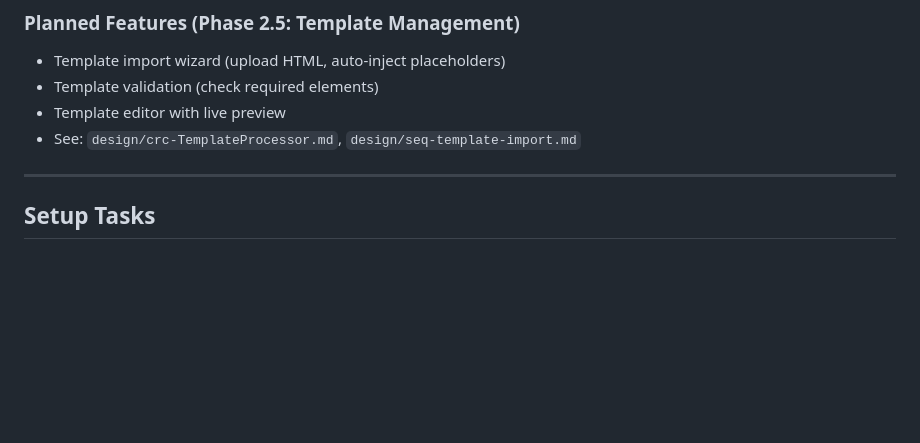
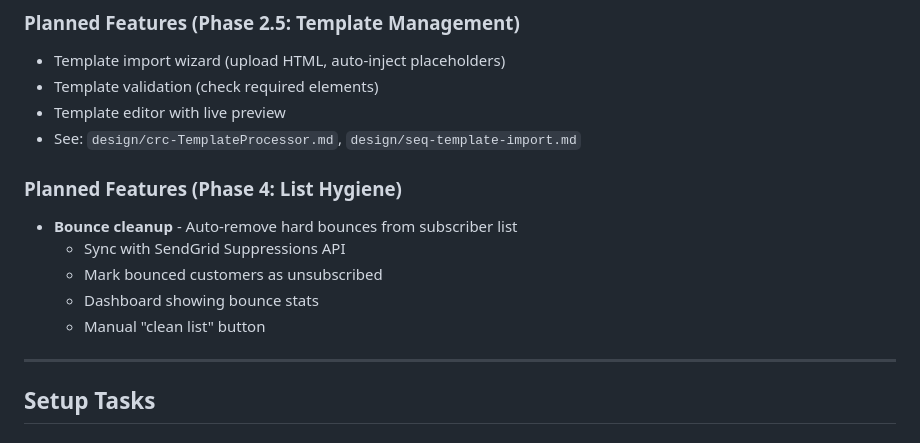
Before and after one commit to kcdjmaxx/MaxxConnect, a Markdown page: phase01Checklist.md, the part around the change. Rendered like a GitHub page; blank space fills up the shorter version.

```diff
--- a/phase01Checklist.md
+++ b/phase01Checklist.md
@@ -41,6 +41,13 @@ tags:
 - Template validation (check required elements)
 - Template editor with live preview
 - See: `design/crc-TemplateProcessor.md`, `design/seq-template-import.md`
+
+### Planned Features (Phase 4: List Hygiene)
+- **Bounce cleanup** - Auto-remove hard bounces from subscriber list
+  - Sync with SendGrid Suppressions API
+  - Mark bounced customers as unsubscribed
+  - Dashboard showing bounce stats
+  - Manual "clean list" button
 
 ---
 
```
Also changed, not shown: design/design.md (+8 -0 lines).
